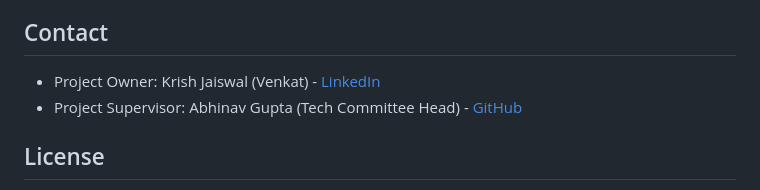
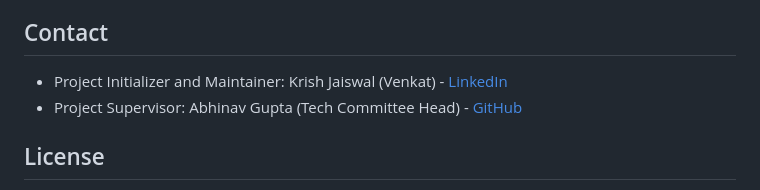
Before and after one commit to venkat1701/yugantaarbackend, a Markdown page: README.md, the part around the change. GitHub-like rendering.

```diff
--- a/README.md
+++ b/README.md
@@ -128,7 +128,7 @@ git push origin feature/amazing-feature
 - Update documentation if necessary
 
 ## Contact
-- Project Owner: Krish Jaiswal (Venkat) - [LinkedIn](https://linkedin.com/in/jaiswal-krish)
+- Project Initializer and Maintainer: Krish Jaiswal (Venkat) - [LinkedIn](https://linkedin.com/in/jaiswal-krish)
 - Project Supervisor: Abhinav Gupta (Tech Committee Head) - [GitHub](https://github.com/abhinavgupta-de)
 
 ## License
```
